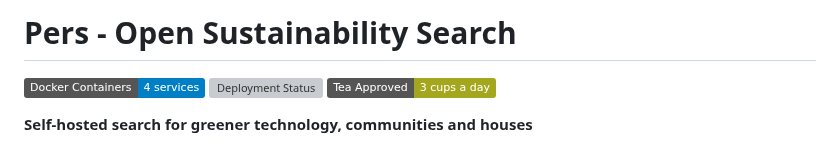
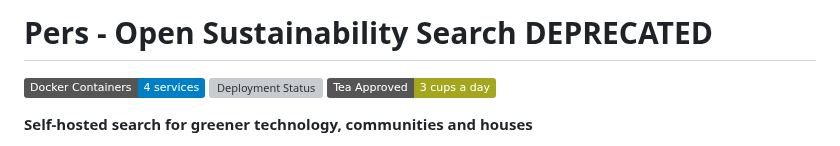
Before and after one commit to ninabarzh/pers, a Markdown page: README.md, the part around the change. Rendered like a GitHub page; badges without logos; grey boxes are pictures that could not be loaded.

```diff
--- a/README.md
+++ b/README.md
@@ -1,4 +1,4 @@
-# Pers - Open Sustainability Search
+# Pers - Open Sustainability Search DEPRECATED
 
 [![Docker Containers](https://img.shields.io/badge/Docker%20Containers-4%20services-blue?logo=docker)](https://github.com/ninabarzh/pers/blob/main/docker-compose.prod.yml) [![Deployment Status](https://img.shields.io/github/actions/workflow/status/ninabarzh/pers/deploy.yml?label=Hetzner%20Deploy&logo=hetzner)](https://github.com/ninabarzh/pers/actions/workflows/deploy.yml) [![Tea Approved](https://img.shields.io/badge/Tea%20Approved-3%20cups%20a%20day-yellowgreen)](https://github.com/ninabarzh/pers)
 
```
